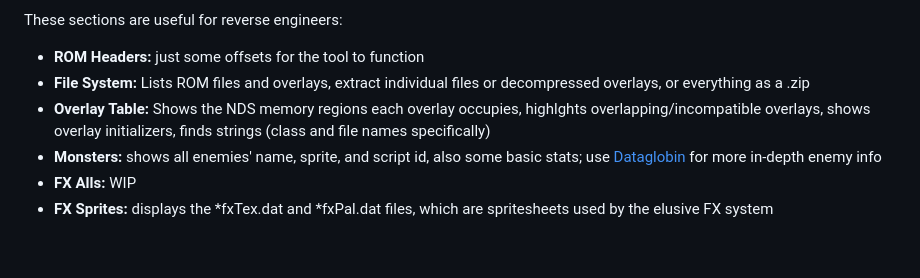
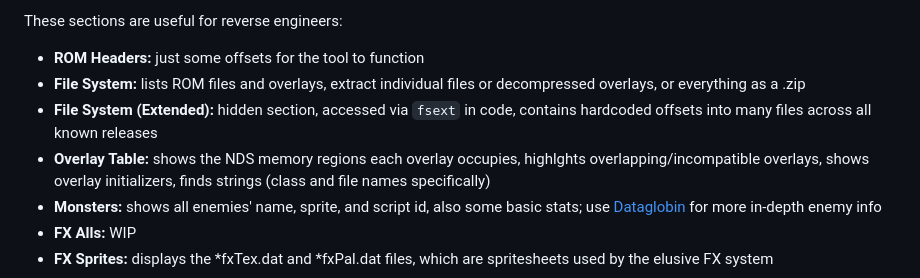
Before and after one commit to 8y8x/mlbis-dumper, a Markdown page: README.md, the part around the change. Drawn GitHub-style; blank space fills up the shorter version.

Commit message:
README.md: describe the fsext section

```diff
--- a/README.md
+++ b/README.md
@@ -36,9 +36,11 @@ These sections are useful for everyone:
 
 These sections are useful for reverse engineers:
 - **ROM Headers:** just some offsets for the tool to function
-- **File System:** Lists ROM files and overlays, extract individual files or
+- **File System:** lists ROM files and overlays, extract individual files or
   decompressed overlays, or everything as a .zip
-- **Overlay Table:** Shows the NDS memory regions each overlay occupies,
+- **File System (Extended):** hidden section, accessed via `fsext` in code,
+  contains hardcoded offsets into many files across all known releases
+- **Overlay Table:** shows the NDS memory regions each overlay occupies,
   highlghts overlapping/incompatible overlays, shows overlay initializers, finds
   strings (class and file names specifically)
 - **Monsters:** shows all enemies' name, sprite, and script id, also some basic
```
